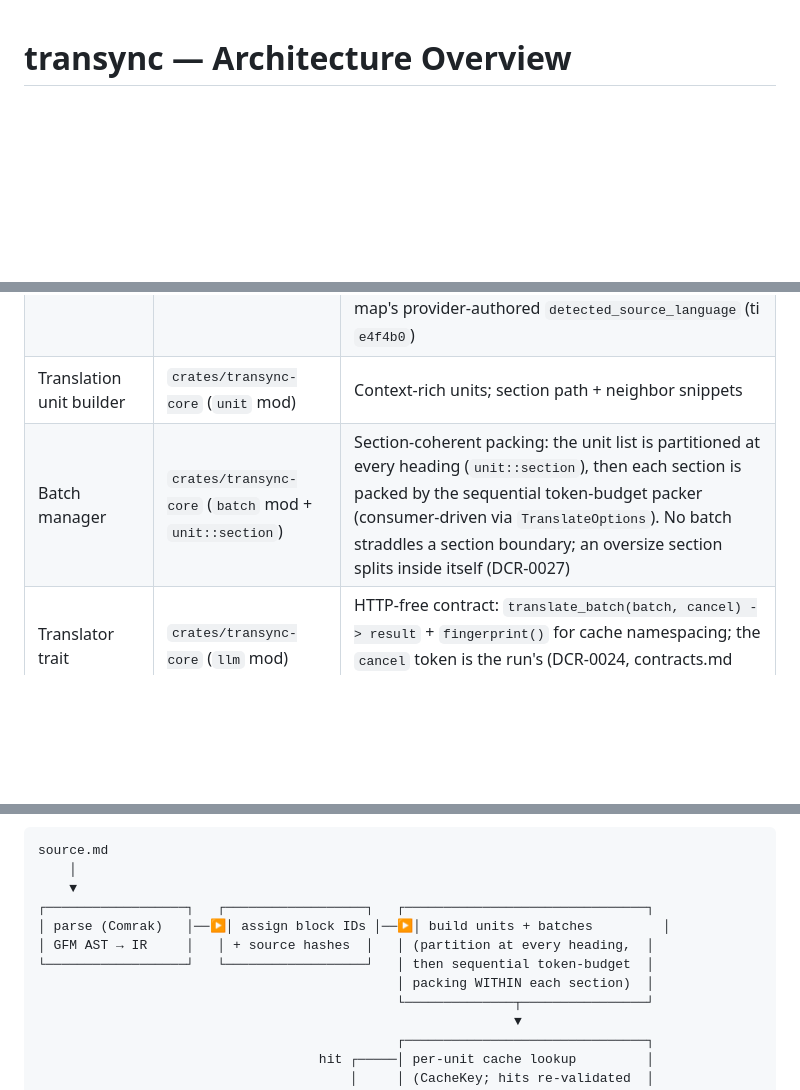
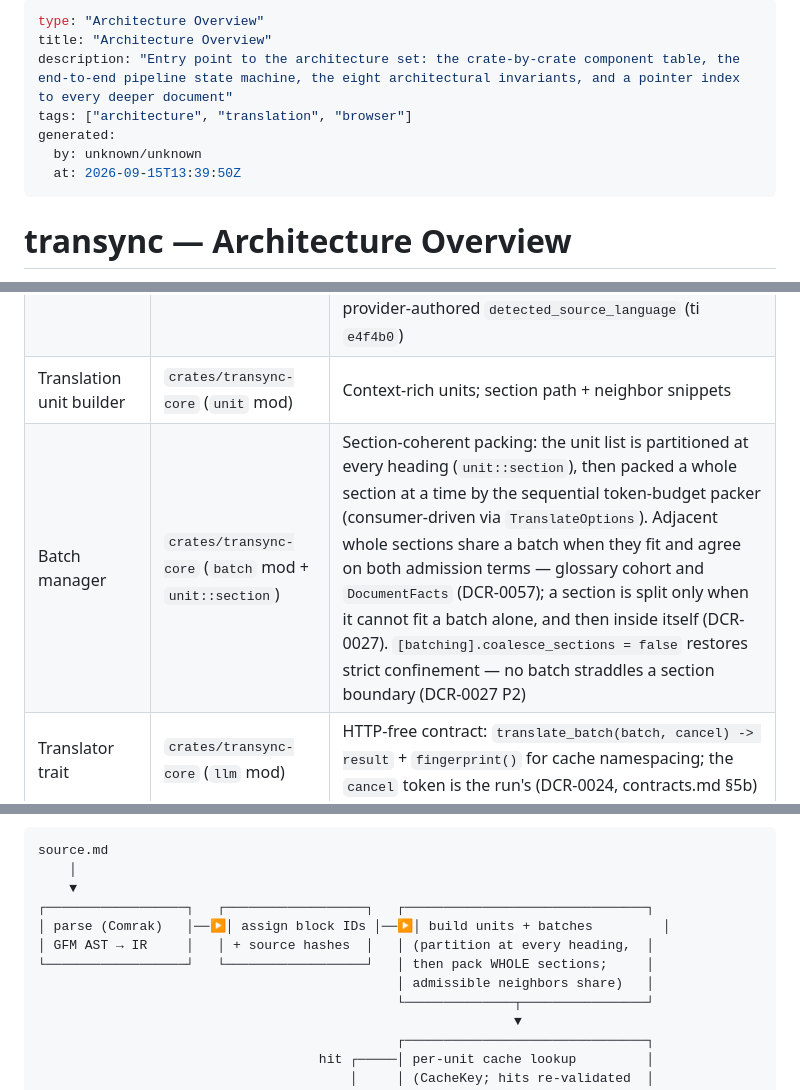
Before and after one commit to QuietJoon/transync, a Markdown page: docs/architecture/README.md, 3 parts joined by grey strips. GitHub-like rendering; blank space fills up the shorter version.

```diff
--- a/docs/architecture/README.md
+++ b/docs/architecture/README.md
@@ -1,3 +1,12 @@
+---
+type: "Architecture Overview"
+title: "Architecture Overview"
+description: "Entry point to the architecture set: the crate-by-crate component table, the end-to-end pipeline state machine, the eight architectural invariants, and a pointer index to every deeper document"
+tags: ["architecture", "translation", "browser"]
+generated:
+  by: unknown/unknown
+  at: 2026-09-15T13:39:50Z
+---
 # transync — Architecture Overview
 
 This document is the entry point to the architecture artifacts. It names the components, describes the data flow, and points to the deeper documents for each concern.
@@ -24,7 +33,7 @@ The application — not the LLM — owns block IDs, table shape, list topology,
 | HTML mechanics engine    | `crates/transync-html`            | Text-segment extraction / positional splice-back inside raw-HTML blocks (`lol_html`, one pinned `Settings` for both passes) + render-path fragment balancing (ADR-0018 / DCR-0016) |
 | Source-language gate     | `crates/transync-lang`            | *Pre-flight* only: is this text already in the target language, so a caller can skip the run? Script test first, `whichlang` second (backend chosen by measurement — `benchmark/lang-detect/RESULTS.md`). Depends on no workspace member, and its `Verdict` names no language — it must never become the alignment map's provider-authored `detected_source_language` (ti `e4f4b0`) |
 | Translation unit builder | `crates/transync-core` (`unit` mod)    | Context-rich units; section path + neighbor snippets |
-| Batch manager            | `crates/transync-core` (`batch` mod + `unit::section`) | Section-coherent packing: the unit list is partitioned at every heading (`unit::section`), then each section is packed by the sequential token-budget packer (consumer-driven via `TranslateOptions`). No batch straddles a section boundary; an oversize section splits inside itself (DCR-0027) |
+| Batch manager            | `crates/transync-core` (`batch` mod + `unit::section`) | Section-coherent packing: the unit list is partitioned at every heading (`unit::section`), then packed a whole section at a time by the sequential token-budget packer (consumer-driven via `TranslateOptions`). Adjacent whole sections share a batch when they fit and agree on both admission terms — glossary cohort and `DocumentFacts` (DCR-0057); a section is split only when it cannot fit a batch alone, and then inside itself (DCR-0027). `[batching].coalesce_sections = false` restores strict confinement — no batch straddles a section boundary (DCR-0027 P2) |
 | Translator trait         | `crates/transync-core` (`llm` mod)     | HTTP-free contract: `translate_batch(batch, cancel) -> result` + `fingerprint()` for cache namespacing; the `cancel` token is the run's (DCR-0024, contracts.md §5b) |
 | Translation cache        | `crates/transync-core` (`cache` mod)   | `Cache` trait v2 (`get`/`put`/`evict`, fallible); `CacheKey` identity; provisional results, hits re-validated (ADR-0015) |
 | Validator                | `crates/transync-core` (`validate` mod)| Layered: schema → IDs → per-kind → fragment reparse → visible-text presence → inline protection → full reparse |
@@ -50,8 +59,8 @@ source.md
 ┌──────────────────┐   ┌──────────────────┐   ┌───────────────────────────────┐
 │ parse (Comrak)   │──▶│ assign block IDs │──▶│ build units + batches         │
 │ GFM AST → IR     │   │ + source hashes  │   │ (partition at every heading,  │
-└──────────────────┘   └──────────────────┘   │ then sequential token-budget  │
-                                              │ packing WITHIN each section)  │
+└──────────────────┘   └──────────────────┘   │ then pack WHOLE sections;     │
+                                              │ admissible neighbors share)   │
                                               └──────────────┬────────────────┘
                                                              ▼
                                               ┌───────────────────────────────┐
```
Also changed, not shown: other parts of docs/architecture/README.md (+1 -1 lines), docs/architecture/mvp-scope.md (+12 -2 lines), docs/architecture/scenario-matrix.md (+16 -7 lines).
